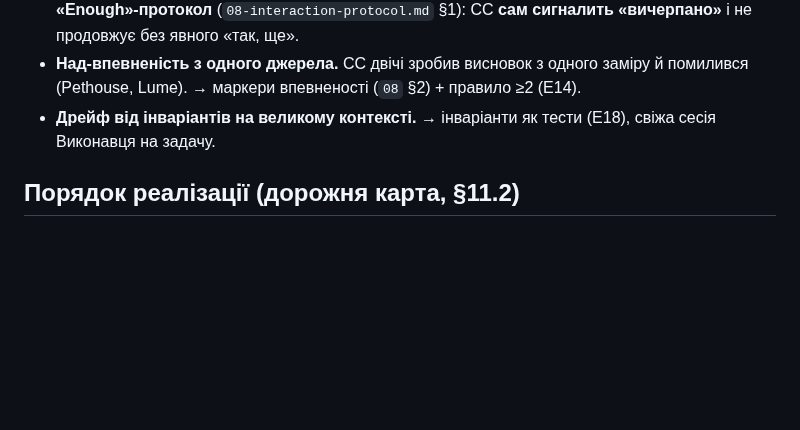
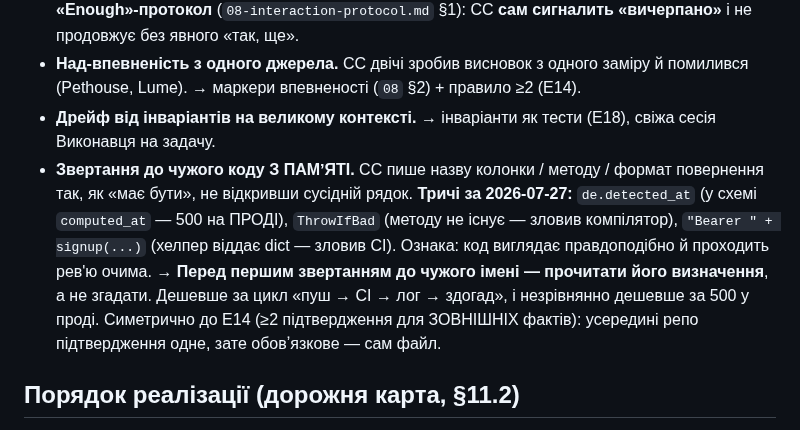
Before and after one commit to MainDevTools/hapay, a Markdown page: workflow/02-invariants.md, the part around the change. Drawn GitHub-style; blank space fills up the shorter version.

```diff
--- a/workflow/02-invariants.md
+++ b/workflow/02-invariants.md
@@ -43,6 +43,15 @@
 - **Не зупиняється сам.** На «ще» CC виконує, **не відмовляючи**, навіть за спадної цінності. → **«Enough»-протокол** (`08-interaction-protocol.md` §1): CC **сам сигналить «вичерпано»** і не продовжує без явного «так, ще».
 - **Над-впевненість з одного джерела.** CC двічі зробив висновок з одного заміру й помилився (Pethouse, Lume). → маркери впевненості (`08` §2) + правило ≥2 (E14).
 - **Дрейф від інваріантів на великому контексті.** → інваріанти як тести (E18), свіжа сесія Виконавця на задачу.
+- **Звертання до чужого коду З ПАМʼЯТІ.** CC пише назву колонки / методу / формат
+  повернення так, як «має бути», не відкривши сусідній рядок. **Тричі за 2026-07-27:**
+  `de.detected_at` (у схемі `computed_at` — 500 на ПРОДІ), `ThrowIfBad` (методу не
+  існує — зловив компілятор), `"Bearer " + signup(...)` (хелпер віддає dict — зловив
+  CI). Ознака: код виглядає правдоподібно й проходить рев'ю очима.
+  → **Перед першим звертанням до чужого імені — прочитати його визначення**, а не
+  згадати. Дешевше за цикл «пуш → CI → лог → здогад», і незрівнянно дешевше за 500 у
+  проді. Симетрично до E14 (≥2 підтвердження для ЗОВНІШНІХ фактів): усередині репо
+  підтвердження одне, зате обовʼязкове — сам файл.
 
 ## Порядок реалізації (дорожня карта, §11.2)
 
```
Also changed, not shown: workflow/04-captain-log.md (+21 -0 lines).
